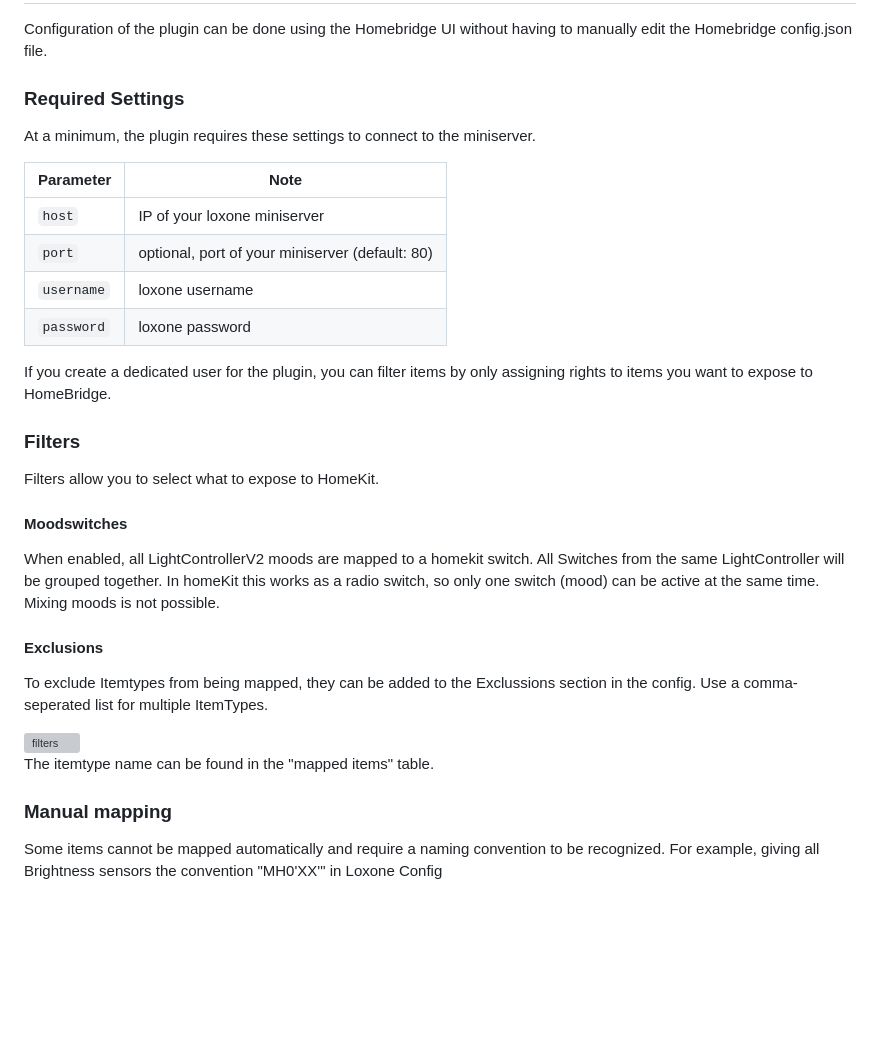
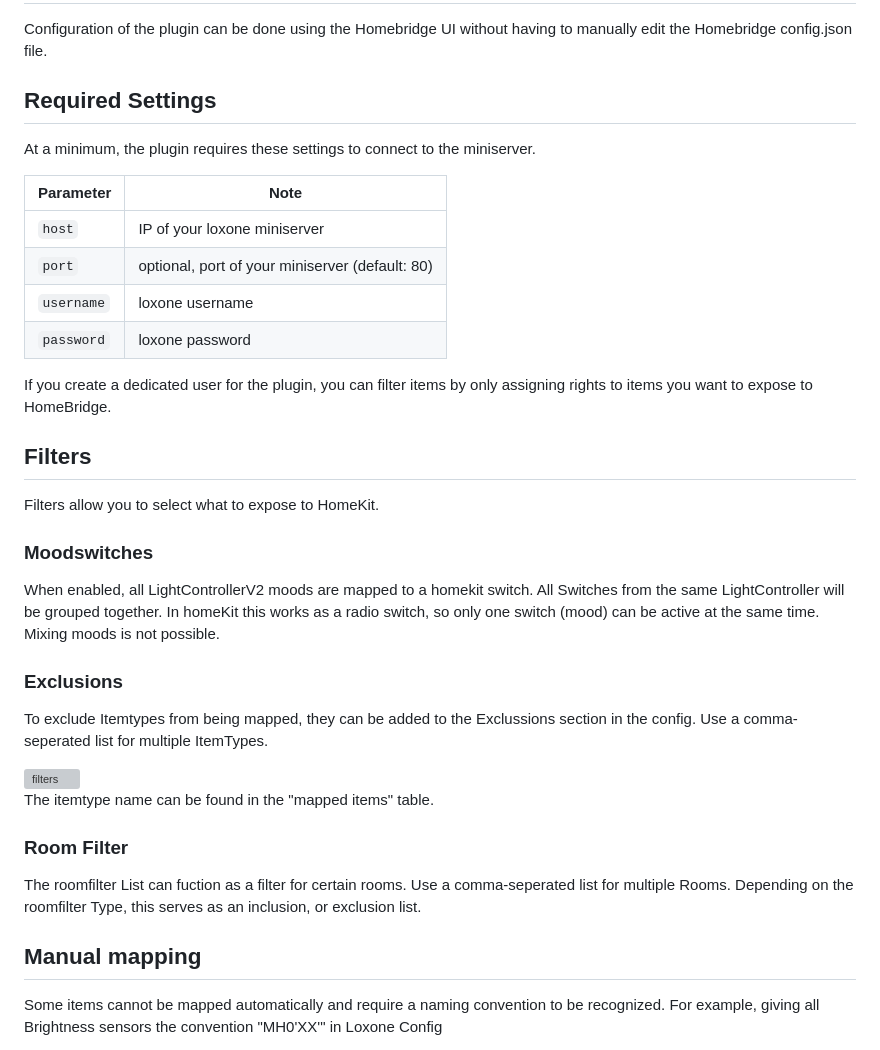
Before and after one commit to rudyberends/homebridge-loxone-proxy, a Markdown page: README.md, the part around the change. Drawn GitHub-style; blank space fills up the shorter version; grey boxes are pictures that could not be loaded.

```diff
--- a/README.md
+++ b/README.md
@@ -42,7 +42,7 @@ For the plugin to recognize the items, the item needs to be vissible in the user
 # Configuration
 Configuration of the plugin can be done using the Homebridge UI without having to manually edit the Homebridge config.json file.
 
-### Required Settings
+## Required Settings
 At a minimum, the plugin requires these settings to connect to the miniserver.
 
 | Parameter | Note |
@@ -54,20 +54,23 @@ At a minimum, the plugin requires these settings to connect to the miniserver.
 
 If you create a dedicated user for the plugin, you can filter items by only assigning rights to items you want to expose to HomeBridge.
 
-### Filters
+## Filters
 Filters allow you to select what to expose to HomeKit.
 
-#### Moodswitches
+### Moodswitches
 When enabled, all LightControllerV2 moods are mapped to a homekit switch. All Switches from  the same LightController will be grouped together. In homeKit this works as a radio switch, so only one switch (mood) can be active at the same time. Mixing moods is not possible.
 
-#### Exclusions
+### Exclusions
 To exclude Itemtypes from being mapped, they can be added to the Exclussions section in the config. Use a comma-seperated list for multiple ItemTypes.
 
 <img width="748" alt="filters" src="https://github.com/rudyberends/homebridge-loxone-proxy/assets/75836217/c61daa1b-83aa-467b-a258-8b648a6f575e">
 
 The itemtype name can be found in the "mapped items" table.
 
-### Manual mapping
+### Room Filter
+The roomfilter List can fuction as a filter for certain rooms. Use a comma-seperated list for multiple Rooms. Depending on the roomfilter Type, this serves as an inclusion, or exclusion list.
+
+## Manual mapping
 Some items cannot be mapped automatically and require a naming convention to be recognized. For example, giving all Brightness sensors the convention "MH0'XX'" in Loxone Config
 
 <img width="408" alt="mapping2" src="https://github.com/rudyberends/homebridge-loxone-proxy/assets/75836217/4fd61eaf-4080-41aa-bdc0-363b5ca0fcb1">
```
